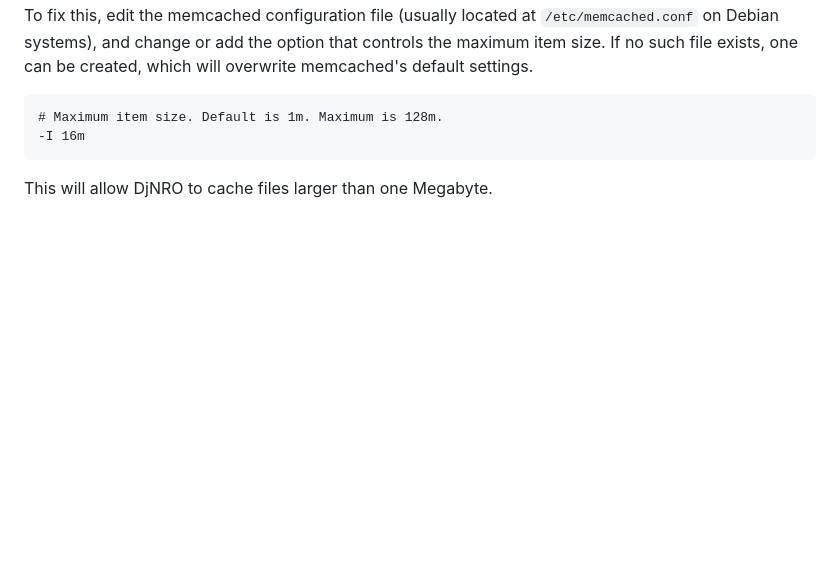
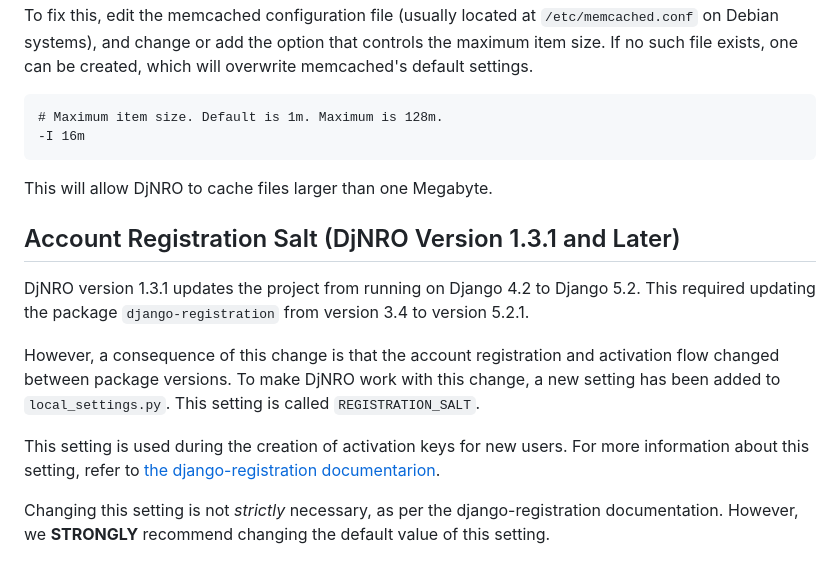
Before and after one commit to grnet/djnro, a Markdown page: docs/installation/install.md, the part around the change. Drawn GitHub-style; blank space fills up the shorter version.

Commit message:
doc: Update documentation for new version

````diff
--- a/docs/installation/install.md
+++ b/docs/installation/install.md
@@ -528,3 +528,13 @@ To fix this, edit the memcached configuration file (usually located at `/etc/mem
 -I 16m
 ```
 This will allow DjNRO to cache files larger than one Megabyte.
+
+## Account Registration Salt (DjNRO Version 1.3.1 and Later)
+
+DjNRO version 1.3.1 updates the project from running on Django 4.2 to Django 5.2. This required updating the package `django-registration` from version 3.4 to version 5.2.1.
+
+However, a consequence of this change is that the account registration and activation flow changed between package versions. To make DjNRO work with this change, a new setting has been added to `local_settings.py`. This setting is called `REGISTRATION_SALT`.
+
+This setting is used during the creation of activation keys for new users. For more information about this setting, refer to [the django-registration documentarion](https://django-registration.readthedocs.io/en/stable/activation-workflow.html#security-considerations).
+
+Changing this setting is not *strictly* necessary, as per the django-registration documentation. However, we **STRONGLY** recommend changing the default value of this setting.
````
